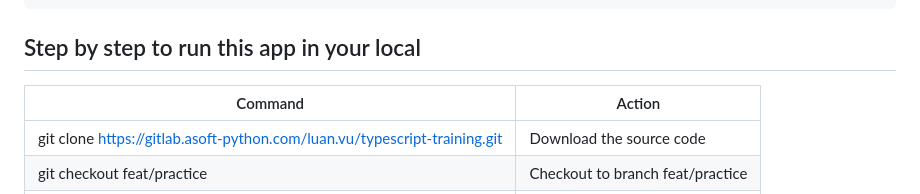
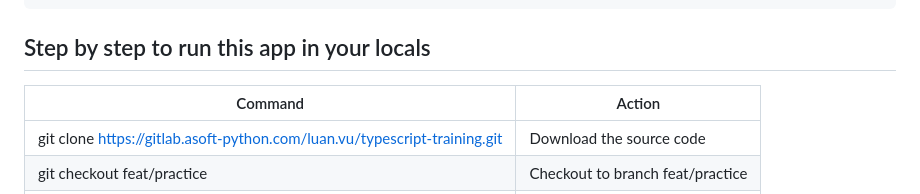
Before and after one commit to luanvu-agilityio/typescript-training, a Markdown page: typescript-practice/README.md, the part around the change. Rendered like a GitHub page.

Commit message:
test deploy

````diff
--- a/typescript-practice/README.md
+++ b/typescript-practice/README.md
@@ -114,7 +114,7 @@ The project showcases practical applications of TypeScript while delivering esse
 |- tsconfig.json
 ```
 
-## Step by step to run this app in your local
+## Step by step to run this app in your locals
 
 | Command                                                                   | Action                           |
 | ------------------------------------------------------------------------- | -------------------------------- |
````
